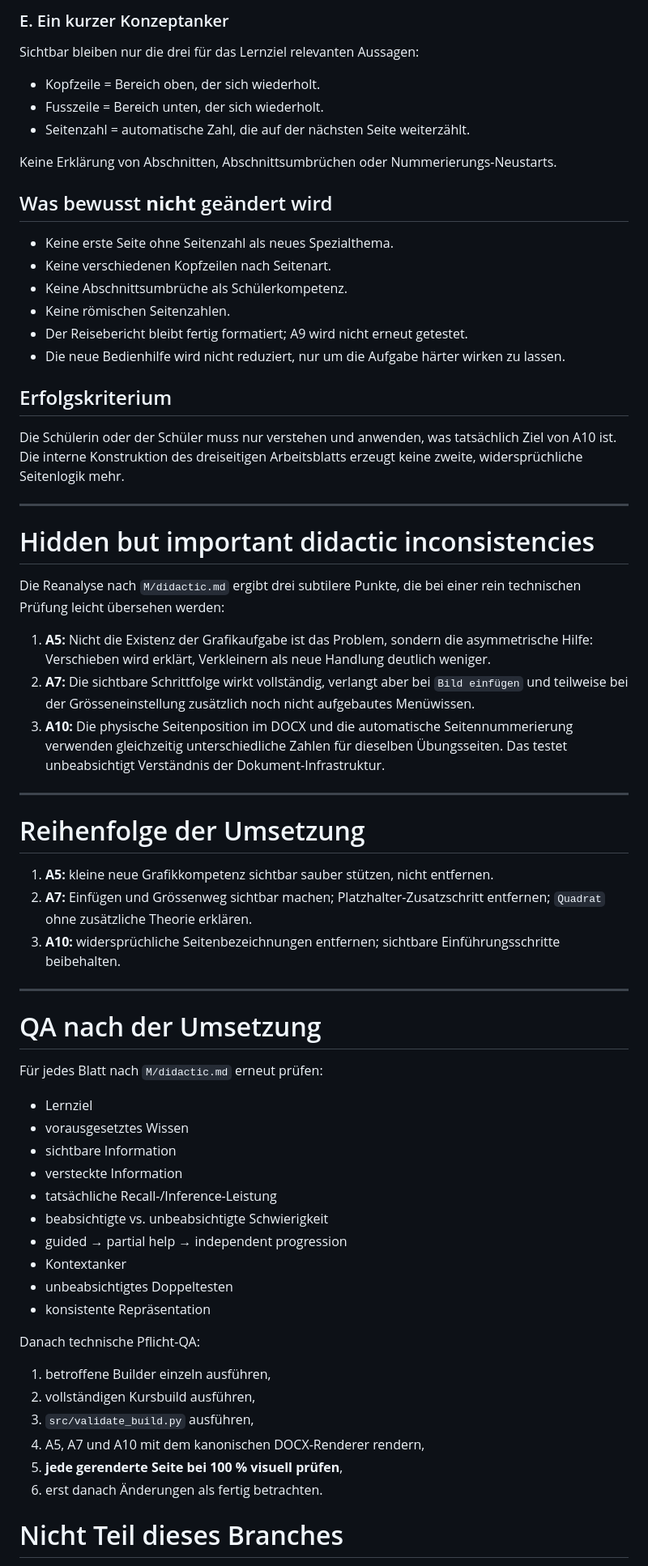
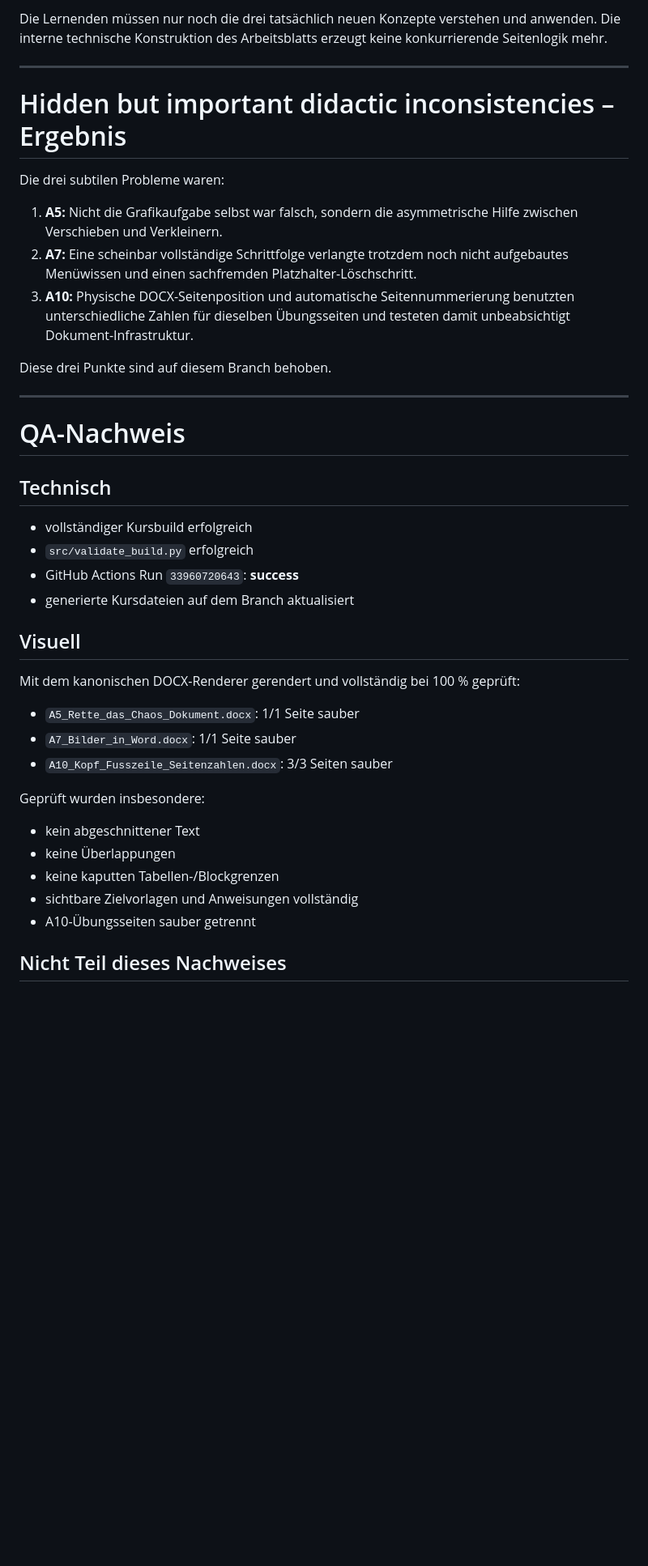
Before and after one commit to modebrecht/Word-Kurs, a Markdown page: planung/DIDAKTISCHE_NACHBESSERUNG_A5_A7_A10.md, the part around one of its changes. Shown at 81% size. Rendered like a GitHub page; blank space fills up the shorter version.

Commit message:
Record completed didactic QA for A5 A7 A10

```diff
--- a/planung/DIDAKTISCHE_NACHBESSERUNG_A5_A7_A10.md
+++ b/planung/DIDAKTISCHE_NACHBESSERUNG_A5_A7_A10.md
@@ -306,69 +182,43 @@ Nicht mit physischen DOCX-Seiten arbeiten, sondern:
-### E. Ein kurzer Konzeptanker
-
-Sichtbar bleiben nur die drei für das Lernziel relevanten Aussagen:
-
-- Kopfzeile = Bereich oben, der sich wiederholt.
-- Fusszeile = Bereich unten, der sich wiederholt.
-- Seitenzahl = automatische Zahl, die auf der nächsten Seite weiterzählt.
-
-Keine Erklärung von Abschnitten, Abschnittsumbrüchen oder Nummerierungs-Neustarts.
-
-## Was bewusst **nicht** geändert wird
-
-- Keine erste Seite ohne Seitenzahl als neues Spezialthema.
-- Keine verschiedenen Kopfzeilen nach Seitenart.
-- Keine Abschnittsumbrüche als Schülerkompetenz.
-- Keine römischen Seitenzahlen.
-- Der Reisebericht bleibt fertig formatiert; A9 wird nicht erneut getestet.
-- Die neue Bedienhilfe wird nicht reduziert, nur um die Aufgabe härter wirken zu lassen.
-
-## Erfolgskriterium
-
-Die Schülerin oder der Schüler muss nur verstehen und anwenden, was tatsächlich Ziel von A10 ist. Die interne Konstruktion des dreiseitigen Arbeitsblatts erzeugt keine zweite, widersprüchliche Seitenlogik mehr.
+Die Lernenden müssen nur noch die drei tatsächlich neuen Konzepte verstehen und anwenden. Die interne technische Konstruktion des Arbeitsblatts erzeugt keine konkurrierende Seitenlogik mehr.
 
 ---
 
-# Hidden but important didactic inconsistencies
+# Hidden but important didactic inconsistencies – Ergebnis
 
-Die Reanalyse nach `M/didactic.md` ergibt drei subtilere Punkte, die bei einer rein technischen Prüfung leicht übersehen werden:
+Die drei subtilen Probleme waren:
 
-1. **A5:** Nicht die Existenz der Grafikaufgabe ist das Problem, sondern die asymmetrische Hilfe: Verschieben wird erklärt, Verkleinern als neue Handlung deutlich weniger.
-2. **A7:** Die sichtbare Schrittfolge wirkt vollständig, verlangt aber bei `Bild einfügen` und teilweise bei der Grösseneinstellung zusätzlich noch nicht aufgebautes Menüwissen.
-3. **A10:** Die physische Seitenposition im DOCX und die automatische Seitennummerierung verwenden gleichzeitig unterschiedliche Zahlen für dieselben Übungsseiten. Das testet unbeabsichtigt Verständnis der Dokument-Infrastruktur.
+1. **A5:** Nicht die Grafikaufgabe selbst war falsch, sondern die asymmetrische Hilfe zwischen Verschieben und Verkleinern.
+2. **A7:** Eine scheinbar vollständige Schrittfolge verlangte trotzdem noch nicht aufgebautes Menüwissen und einen sachfremden Platzhalter-Löschschritt.
+3. **A10:** Physische DOCX-Seitenposition und automatische Seitennummerierung benutzten unterschiedliche Zahlen für dieselben Übungsseiten und testeten damit unbeabsichtigt Dokument-Infrastruktur.
+
+Diese drei Punkte sind auf diesem Branch behoben.
 
 ---
 
-# Reihenfolge der Umsetzung
+# QA-Nachweis
 
-1. **A5:** kleine neue Grafikkompetenz sichtbar sauber stützen, nicht entfernen.
-2. **A7:** Einfügen und Grössenweg sichtbar machen; Platzhalter-Zusatzschritt entfernen; `Quadrat` ohne zusätzliche Theorie erklären.
-3. **A10:** widersprüchliche Seitenbezeichnungen entfernen; sichtbare Einführungsschritte beibehalten.
+## Technisch
 
----
+- vollständiger Kursbuild erfolgreich
+- `src/validate_build.py` erfolgreich
+- GitHub Actions Run `33960720643`: **success**
+- generierte Kursdateien auf dem Branch aktualisiert
 
-# QA nach der Umsetzung
+## Visuell
 
-Für jedes Blatt nach `M/didactic.md` erneut prüfen:
+Mit dem kanonischen DOCX-Renderer gerendert und vollständig bei 100 % geprüft:
 
-- Lernziel
-- vorausgesetztes Wissen
-- sichtbare Information
-- versteckte Information
-- tatsächliche Recall-/Inference-Leistung
-- beabsichtigte vs. unbeabsichtigte Schwierigkeit
-- guided → partial help → independent progression
-- Kontextanker
-- unbeabsichtigtes Doppeltesten
-- konsistente Repräsentation
+- `A5_Rette_das_Chaos_Dokument.docx`: 1/1 Seite sauber
+- `A7_Bilder_in_Word.docx`: 1/1 Seite sauber
+- `A10_Kopf_Fusszeile_Seitenzahlen.docx`: 3/3 Seiten sauber
 
-Danach technische Pflicht-QA:
+Geprüft wurden insbesondere:
 
-1. betroffene Builder einzeln ausführen,
-2. vollständigen Kursbuild ausführen,
-3. `src/validate_build.py` ausführen,
-4. A5, A7 und A10 mit dem kanonischen DOCX-Renderer rendern,
-5. **jede gerenderte Seite bei 100 % visuell prüfen**,
-6. erst danach Änderungen als fertig betrachten.
+- kein abgeschnittener Text
+- keine Überlappungen
+- keine kaputten Tabellen-/Blockgrenzen
+- sichtbare Zielvorlagen und Anweisungen vollständig
+- A10-Übungsseiten sauber getrennt
 
-# Nicht Teil dieses Branches
+## Nicht Teil dieses Nachweises
 
```
Also changed, not shown: other parts of planung/DIDAKTISCHE_NACHBESSERUNG_A5_A7_A10.md (+91 -215 lines).
